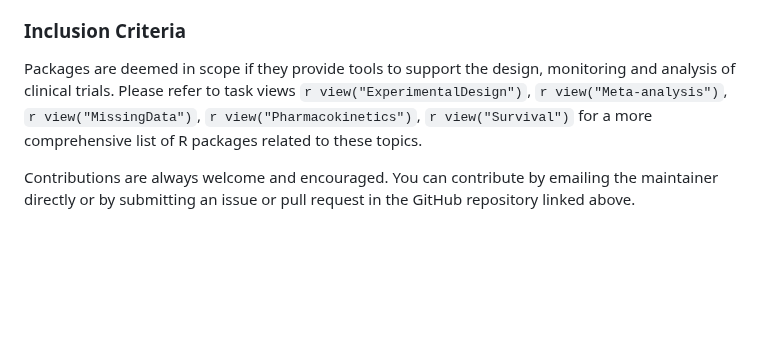
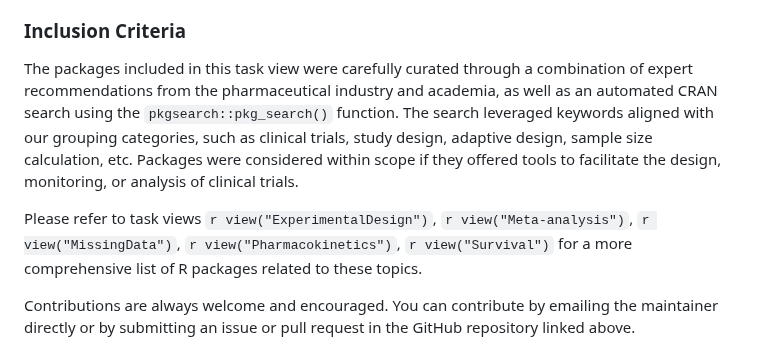
Before and after one commit to ya-wang-git/CRAN-task-view-ClinicalTrials, a Markdown page: ClinicalTrials.md, the part around the change. GitHub-like rendering; blank space fills up the shorter version.

Commit message:
update inclusion criteria

```diff
--- a/ClinicalTrials.md
+++ b/ClinicalTrials.md
@@ -27,7 +27,9 @@ Here are several foundational books on clinical trial design and analysis that c
 
 ### Inclusion Criteria
 
-Packages are deemed in scope if they provide tools to support the design, monitoring and analysis of clinical trials. Please refer to task views `r view("ExperimentalDesign")`, `r view("Meta-analysis")`, `r view("MissingData")`, `r view("Pharmacokinetics")`, `r view("Survival")` for a more comprehensive list of R packages related to these topics.
+The packages included in this task view were carefully curated through a combination of expert recommendations from the pharmaceutical industry and academia, as well as an automated CRAN search using the `pkgsearch::pkg_search()` function. The search leveraged keywords aligned with our grouping categories, such as clinical trials, study design, adaptive design, sample size calculation, etc. Packages were considered within scope if they offered tools to facilitate the design, monitoring, or analysis of clinical trials.
+
+Please refer to task views `r view("ExperimentalDesign")`, `r view("Meta-analysis")`, `r view("MissingData")`, `r view("Pharmacokinetics")`, `r view("Survival")` for a more comprehensive list of R packages related to these topics.
 
 Contributions are always welcome and encouraged. You can contribute by emailing the
 maintainer directly or by submitting an issue or pull request in the GitHub
```
